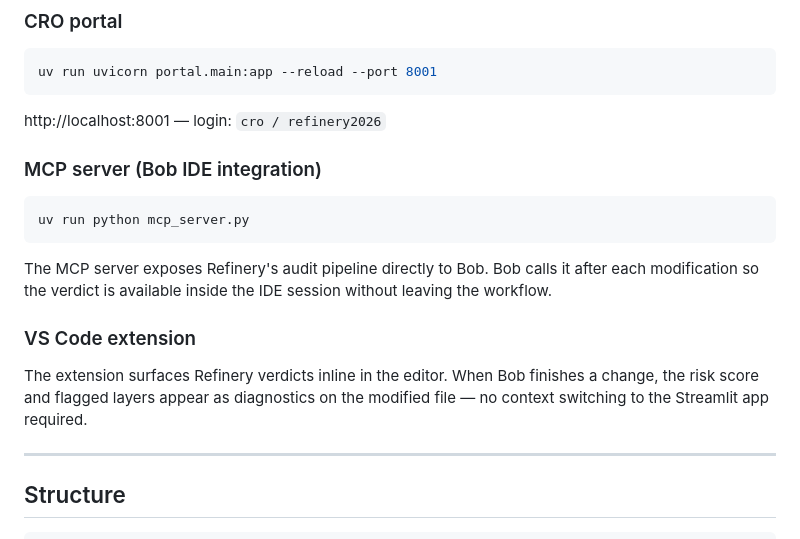
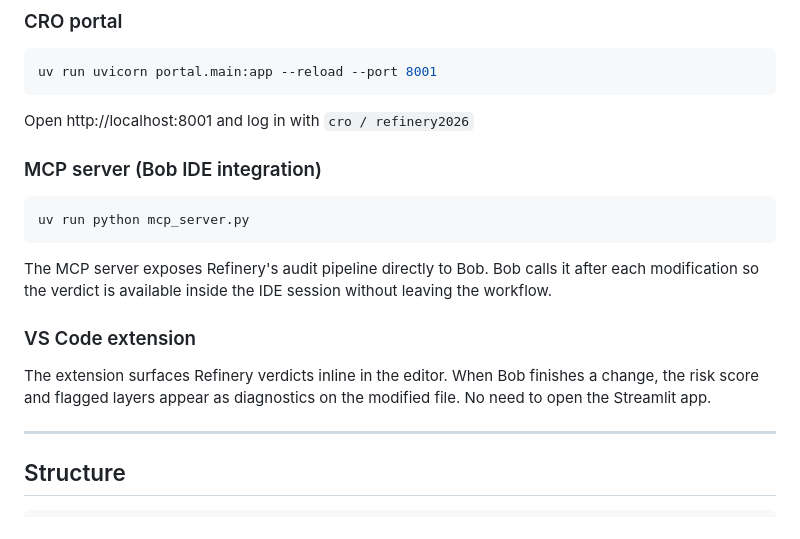
Before and after one commit to atiladeokegab/refinery-ibm-bob, a Markdown page: README.md, the part around one of its changes. Drawn GitHub-style.

````diff
--- a/README.md
+++ b/README.md
@@ -117,7 +117,7 @@ uv run streamlit run streamlit_app/app.py
 uv run uvicorn portal.main:app --reload --port 8001
 ```
 
-http://localhost:8001 — login: `cro / refinery2026`
+Open http://localhost:8001 and log in with `cro / refinery2026`
 
 ### MCP server (Bob IDE integration)
 
@@ -129,7 +129,7 @@ The MCP server exposes Refinery's audit pipeline directly to Bob. Bob calls it a
 
 ### VS Code extension
 
-The extension surfaces Refinery verdicts inline in the editor. When Bob finishes a change, the risk score and flagged layers appear as diagnostics on the modified file — no context switching to the Streamlit app required.
+The extension surfaces Refinery verdicts inline in the editor. When Bob finishes a change, the risk score and flagged layers appear as diagnostics on the modified file. No need to open the Streamlit app.
 
 ---
 
````
Also changed, not shown: other parts of README.md (+6 -6 lines).
